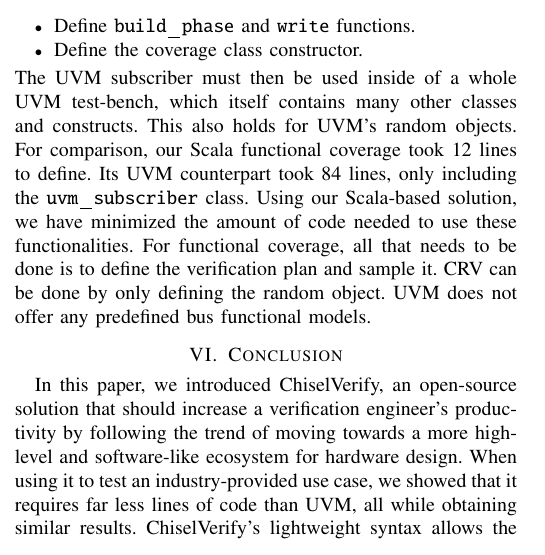
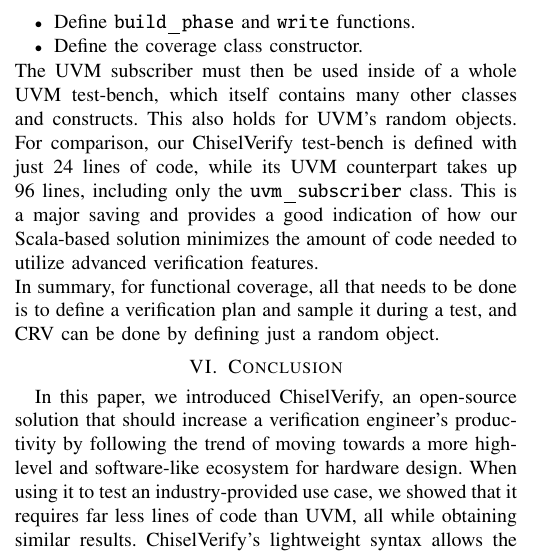
Before and after one commit to chiselverify/documentation, a LaTeX paper (chisel-verify/chisel-verify-paper.tex): part of one column of page 6 of 7, cut so that both start at the same text. Compiled offline with pdfLaTeX.

Commit message:
update evaluation paragraph

```diff
--- a/chisel-verify/chisel-verify-paper.tex
+++ b/chisel-verify/chisel-verify-paper.tex
@@ -537,12 +537,12 @@
 \end{itemize}
 The UVM subscriber must then be used inside of a whole UVM test-bench, which itself contains many other classes and constructs.
 This also holds for UVM's random objects.
-For comparison, our Scala functional coverage took 12 lines to define.
-Its UVM counterpart took 84 lines, only including the \texttt{uvm\_subscriber} class.
-Using our Scala-based solution, we have minimized the amount of code needed to use these functionalities.
-For functional coverage, all that needs to be done is to define the verification plan and sample it.
-CRV can be done by only defining the random object.
-UVM does not offer any predefined bus functional models.
+For comparison, our ChiselVerify test-bench is defined with just 24 lines of code,
+while its UVM counterpart takes up 96 lines, including only the \texttt{uvm\_subscriber} class.
+This is a major saving and provides a good indication of how our Scala-based solution minimizes the amount of code needed to utilize advanced verification features. \\
+In summary, for functional coverage, all that needs to be done is to define a verification plan and sample it during a test, and
+CRV can be done by defining just a random object.
+%UVM does not offer any predefined bus functional models.
 
 \section{Conclusion}
 In this paper, we introduced ChiselVerify, an open-source solution that should increase a verification engineer's productivity by following the trend of moving towards a more high-level and software-like ecosystem for hardware design.
```
